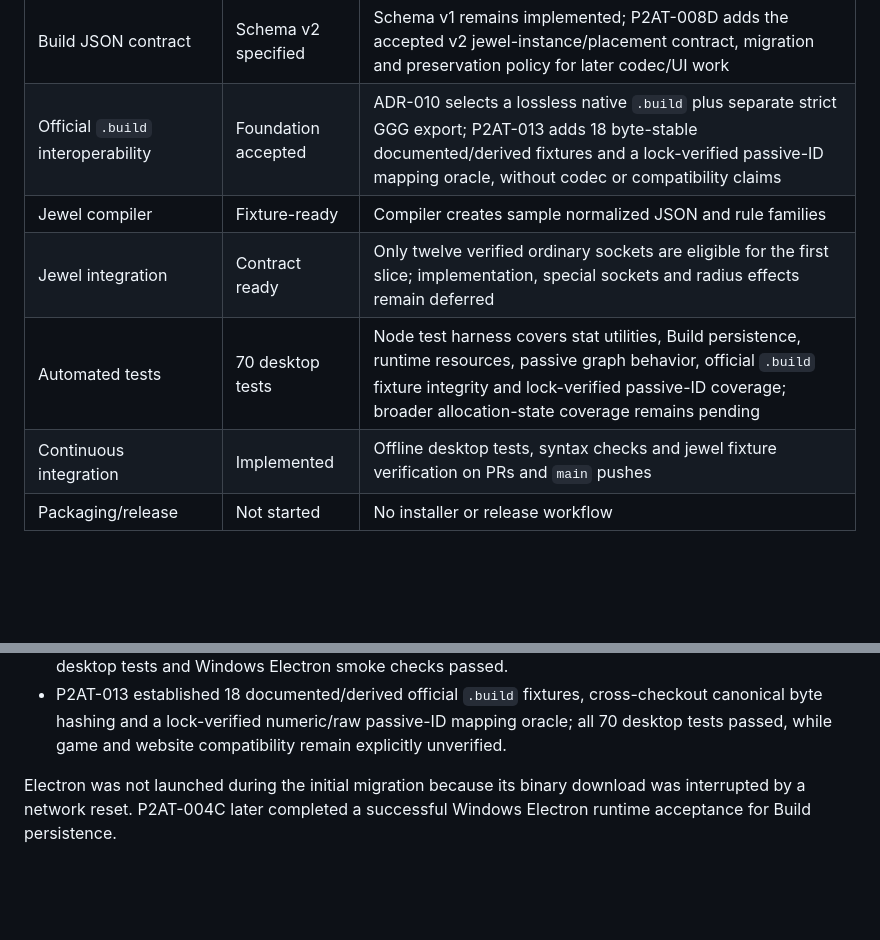
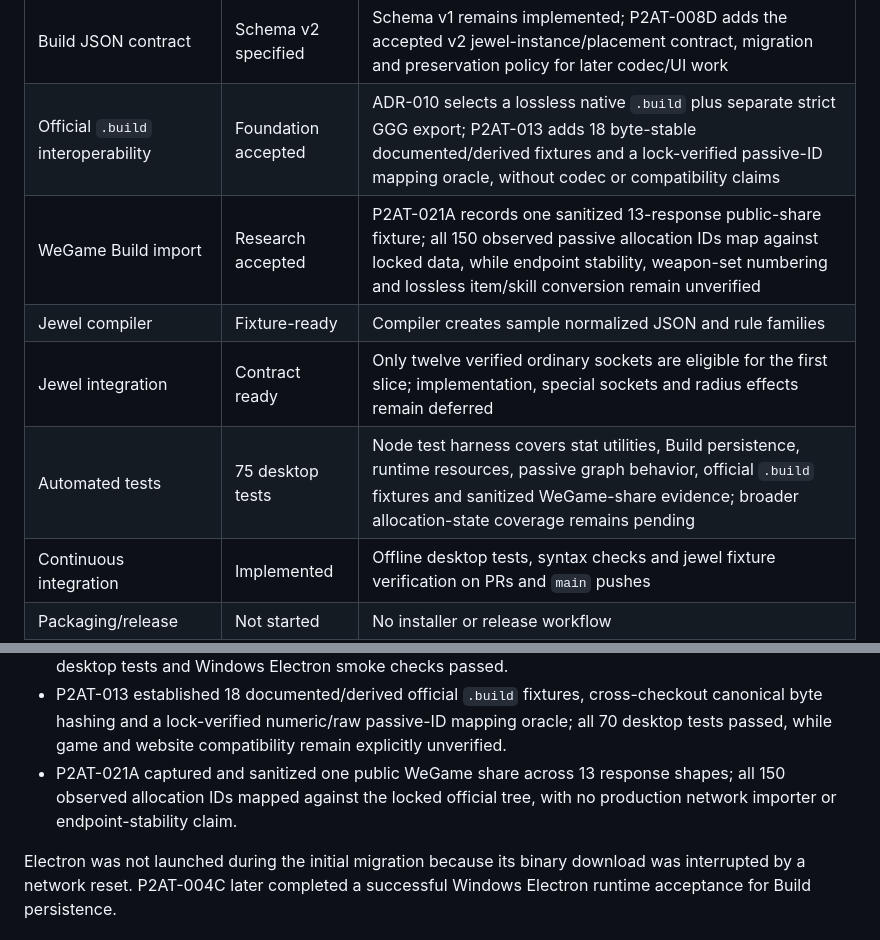
Before and after one commit to bibilabu-bot/poe2-agent-tools, a Markdown page: docs/PROJECT_STATUS.md, 2 parts joined by grey strips. Drawn GitHub-style; blank space fills up the shorter version.

Commit message:
docs(tasks): accept P2AT-021A WeGame research

```diff
--- a/docs/PROJECT_STATUS.md
+++ b/docs/PROJECT_STATUS.md
@@ -20,9 +20,10 @@ Build a maintainable, free-to-use and publicly released PoE2 desktop build plann
 | Build save/open | Implemented | Desktop Save/Open controls, schema-v1 codec, safe file IPC and transactional state restoration accepted; Windows runtime round trip verified |
 | Build JSON contract | Schema v2 specified | Schema v1 remains implemented; P2AT-008D adds the accepted v2 jewel-instance/placement contract, migration and preservation policy for later codec/UI work |
 | Official `.build` interoperability | Foundation accepted | ADR-010 selects a lossless native `.build` plus separate strict GGG export; P2AT-013 adds 18 byte-stable documented/derived fixtures and a lock-verified passive-ID mapping oracle, without codec or compatibility claims |
+| WeGame Build import | Research accepted | P2AT-021A records one sanitized 13-response public-share fixture; all 150 observed passive allocation IDs map against locked data, while endpoint stability, weapon-set numbering and lossless item/skill conversion remain unverified |
 | Jewel compiler | Fixture-ready | Compiler creates sample normalized JSON and rule families |
 | Jewel integration | Contract ready | Only twelve verified ordinary sockets are eligible for the first slice; implementation, special sockets and radius effects remain deferred |
-| Automated tests | 70 desktop tests | Node test harness covers stat utilities, Build persistence, runtime resources, passive graph behavior, official `.build` fixture integrity and lock-verified passive-ID coverage; broader allocation-state coverage remains pending |
+| Automated tests | 75 desktop tests | Node test harness covers stat utilities, Build persistence, runtime resources, passive graph behavior, official `.build` fixtures and sanitized WeGame-share evidence; broader allocation-state coverage remains pending |
 | Continuous integration | Implemented | Offline desktop tests, syntax checks and jewel fixture verification on PRs and `main` pushes |
 | Packaging/release | Not started | No installer or release workflow |
 | Upstream data governance | Runtime integrated | ADR-007 and the validated 26-file canonical source lock govern Planner runtime identity and integrity; jewel compiler migration remains pending |
@@ -48,6 +49,7 @@ At migration time:
 - P2AT-005B migrated the Planner's eight core resources and eight class portraits to lock-derived immutable URLs with pre-use and pre-write integrity checks; compiler acquisition remains unchanged.
 - P2AT-006A characterized existing category-specific path behavior and moved graph construction, adjacency and deterministic shortest eligible paths into an accepted browser/Node pure module; all 64 desktop tests and Windows Electron smoke checks passed.
 - P2AT-013 established 18 documented/derived official `.build` fixtures, cross-checkout canonical byte hashing and a lock-verified numeric/raw passive-ID mapping oracle; all 70 desktop tests passed, while game and website compatibility remain explicitly unverified.
+- P2AT-021A captured and sanitized one public WeGame share across 13 response shapes; all 150 observed allocation IDs mapped against the locked official tree, with no production network importer or endpoint-stability claim.
 
 Electron was not launched during the initial migration because its binary download was interrupted by a network reset. P2AT-004C later completed a successful Windows Electron runtime acceptance for Build persistence.
 
```
Also changed, not shown: other parts of docs/PROJECT_STATUS.md (+1 -1 lines), docs/TASKS.md (+1 -1 lines).
